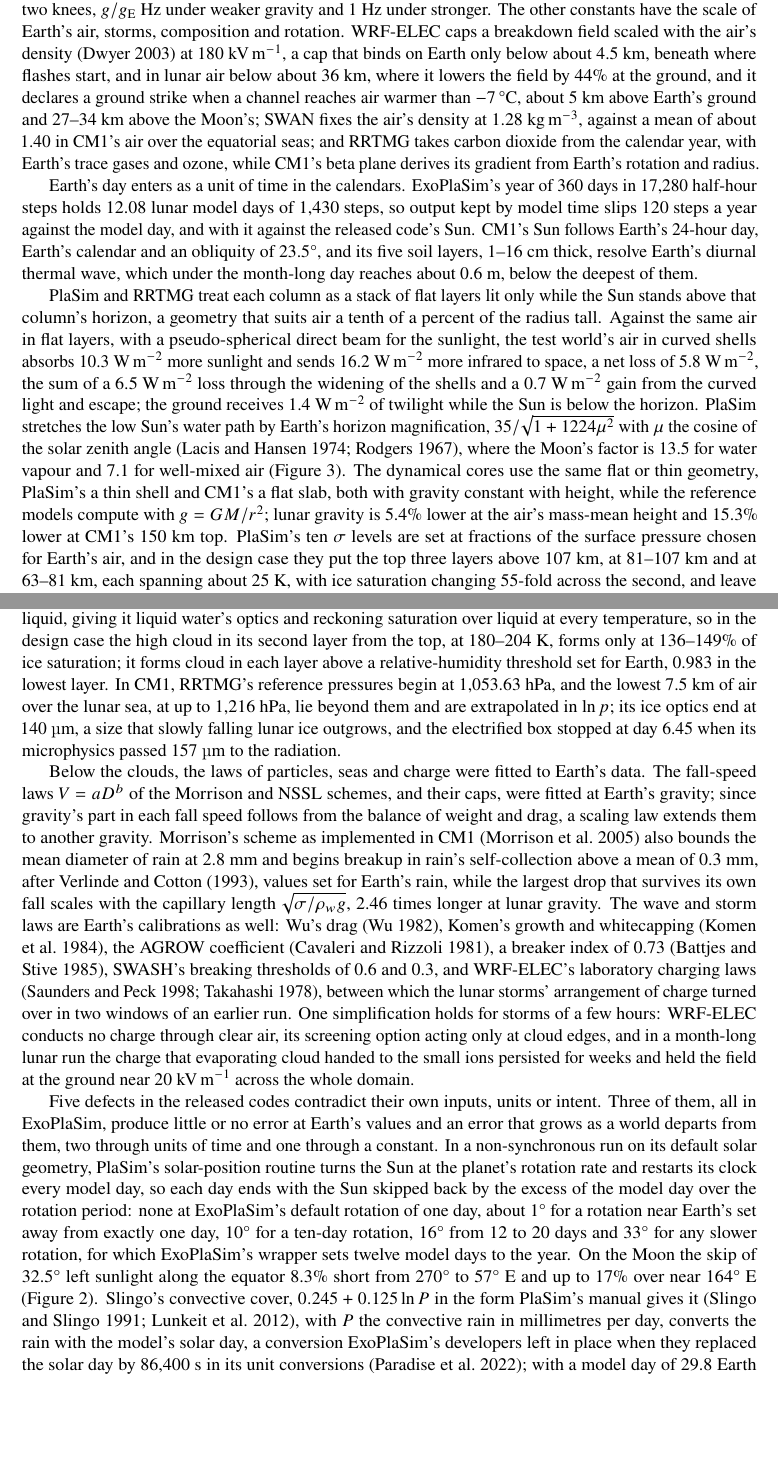
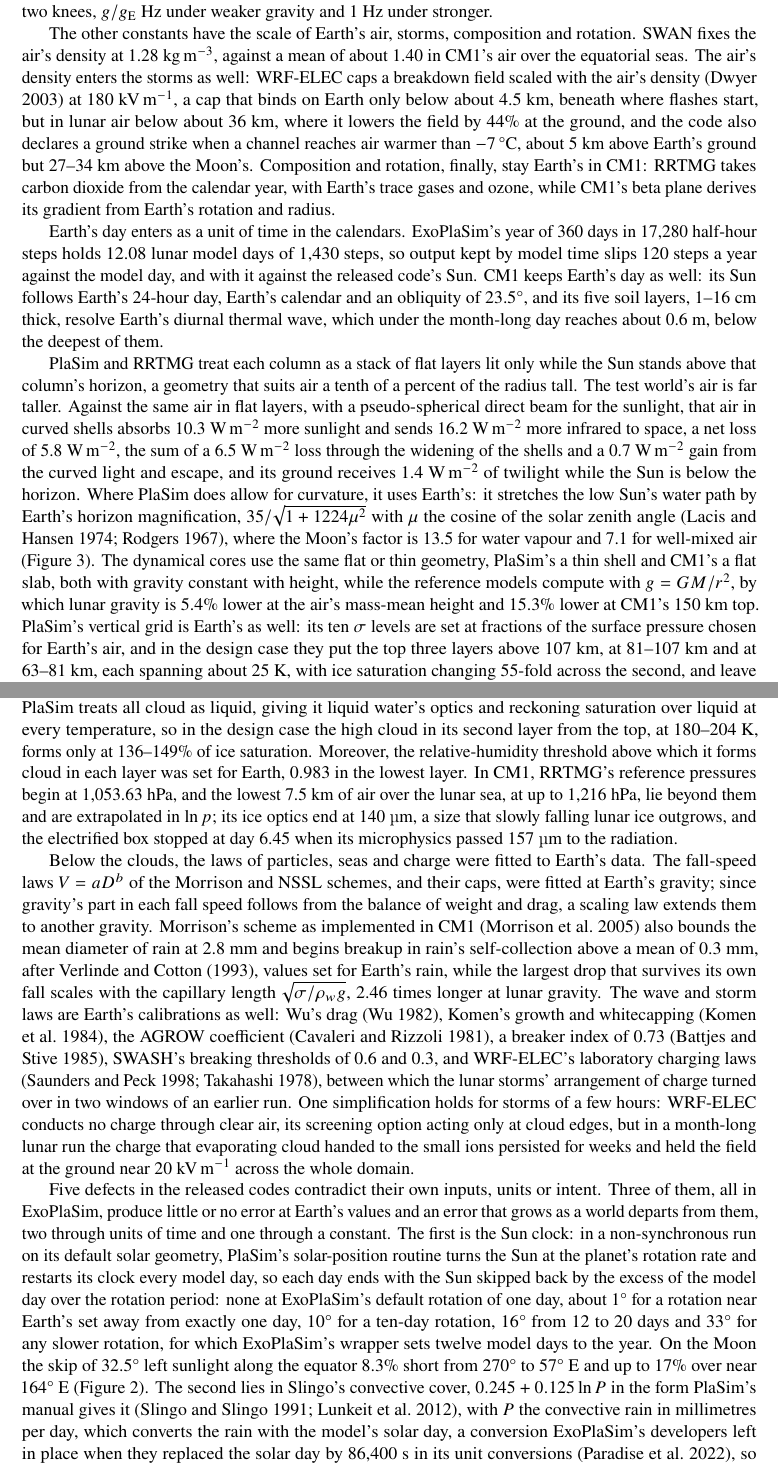
Before and after one commit to dgoldman0/world-crafting, a LaTeX paper (paper/main.tex, which reads paper/sections/assumptions.tex): two parts of pages 6 and 7 of 35, joined at a grey line, cut so that both start at the same text, the shorter picture padded with empty space. Compiled offline with pdfLaTeX.

Commit message:
Rewrite Assumptions for flow from round 15's findings F21-F30, and record the opening sections' dispositions
- The opening describes the defect log beside its table and ends on the forms of repair, so gravity, the
  commonest constant, follows; the other constants form their own paragraph in the order announced, with their
  contrasts between Earth and the Moon marked.
- The geometric Earth values say why they matter on the test world, where PlaSim allows for curvature with Earth's
  values, and that the vertical grid is Earth's too; the radiation paragraph writes in its consequences and turns
  to cloud; the five defects are counted in order, with the contrast between the three that grow and the two that
  hold on every world.
- review/editorial_round15_dispositions.md: the dispositions of F04-F30 for the Introduction, Worlds and
  Assumptions, with the places where the text departs from a proposal and why.
- A script found every number, inline formula, citation, cross-reference and claim marker unchanged; make -C paper
  check passed and the PDF built at 35 pages with zero overfull boxes.

Co-Authored-By: Claude Opus 5.5 (1M context) <noreply@anthropic.com>

```diff
--- a/paper/sections/assumptions.tex
+++ b/paper/sections/assumptions.tex
@@ -24,37 +24,40 @@ comments call mostly arbitrary, and because the knee stays at 1~Hz while gravity
 sixfold gravity-similarity test by up to 5.44\% in significant wave height; with that linear input switched on, SWAN's
 sea at any gravity other than Earth's, the ancient seas of Mars among them, departs through that constant from the
 scaled image of an Earth sea wherever its frequency band reaches past the lower of the two knees,
-$g/g_\mathrm{E}$~Hz under weaker gravity and 1~Hz under stronger.\claim{H04} The other constants have the scale of
-Earth's air, storms, composition and rotation. WRF-ELEC caps a breakdown field scaled with the air's density
+$g/g_\mathrm{E}$~Hz under weaker gravity and 1~Hz under stronger.\claim{H04}
+
+The other constants have the scale of Earth's air, storms, composition and rotation. SWAN fixes the air's density
+at 1.28~kg\,m$^{-3}$, against a mean of about 1.40 in CM1's air over the equatorial seas.\claim{H05} The air's
+density enters the storms as well: WRF-ELEC caps a breakdown field scaled with the air's density
 \autocite{dwyer2003fundamental} at 180~kV\,m$^{-1}$, a cap that binds on Earth only below about 4.5~km, beneath
-where flashes start, and in lunar air below about 36~km, where it lowers the field by 44\% at the ground, and it
-declares a ground strike when a channel reaches air warmer than $-7$\,\textdegree C, about 5~km above Earth's
-ground and 27--34~km above the Moon's;\claim{H03} SWAN fixes the air's density at 1.28~kg\,m$^{-3}$, against a mean
-of about 1.40 in CM1's air over the equatorial seas;\claim{H05} and RRTMG takes carbon dioxide from the calendar
-year, with Earth's trace gases and ozone, while CM1's beta plane derives its gradient from Earth's rotation and
-radius.\claim{H06}
+where flashes start, but in lunar air below about 36~km, where it lowers the field by 44\% at the ground, and the
+code also declares a ground strike when a channel reaches air warmer than $-7$\,\textdegree C, about 5~km above
+Earth's ground but 27--34~km above the Moon's.\claim{H03} Composition and rotation, finally, stay Earth's in CM1:
+RRTMG takes carbon dioxide from the calendar year, with Earth's trace gases and ozone, while CM1's beta plane
+derives its gradient from Earth's rotation and radius.\claim{H06}
 
 Earth's day enters as a unit of time in the calendars. ExoPlaSim's year of 360 days in 17,280 half-hour steps
 holds 12.08 lunar model days of 1,430 steps, so output kept by model time slips 120 steps a year against the
-model day, and with it against the released code's Sun.\claim{H08} CM1's Sun follows Earth's 24-hour day,
-Earth's calendar and an obliquity of 23.5\textdegree, and its five soil layers, 1--16~cm thick, resolve Earth's
+model day, and with it against the released code's Sun.\claim{H08} CM1 keeps Earth's day as well: its Sun
+follows Earth's 24-hour day, Earth's calendar and an obliquity of 23.5\textdegree, and its five soil layers, 1--16~cm thick, resolve Earth's
 diurnal thermal wave, which under the month-long day reaches about 0.6~m, below the deepest of
 them.\claim{H09}
 
 PlaSim and RRTMG treat each column as a stack of flat layers lit only while the Sun stands above that column's
-horizon, a geometry that suits air a tenth of a percent of the radius tall. Against the same air in flat layers,
-with a pseudo-spherical direct beam for the sunlight, the test world's air in curved shells absorbs
-10.3~W\,m$^{-2}$ more sunlight and sends 16.2~W\,m$^{-2}$ more infrared to space, a net loss of
+horizon, a geometry that suits air a tenth of a percent of the radius tall. The test world's air is far taller.
+Against the same air in flat layers, with a pseudo-spherical direct beam for the sunlight, that air in curved
+shells absorbs 10.3~W\,m$^{-2}$ more sunlight and sends 16.2~W\,m$^{-2}$ more infrared to space, a net loss of
 5.8~W\,m$^{-2}$, the sum of a 6.5~W\,m$^{-2}$ loss through the widening of the shells and a 0.7~W\,m$^{-2}$ gain
-from the curved light and escape; the ground receives 1.4~W\,m$^{-2}$ of twilight while the Sun is below the
-horizon.\claim{H11} PlaSim stretches the low Sun's water path by Earth's horizon magnification,
+from the curved light and escape, and its ground receives 1.4~W\,m$^{-2}$ of twilight while the Sun is below the
+horizon.\claim{H11} Where PlaSim does allow for curvature, it uses Earth's: it stretches the low Sun's water path
+by Earth's horizon magnification,
 $35/\sqrt{1+1224\mu^2}$ with $\mu$ the cosine of the solar zenith angle
 \autocite{lacis1974parameterization,rodgers1967use}, where the Moon's factor is 13.5 for water vapour and 7.1
 for well-mixed air (Figure~\ref{fig:slant}).\claim{H12} The dynamical cores use the same flat or thin geometry,
 PlaSim's a thin shell and CM1's a flat slab, both with gravity constant with height, while the reference models
-compute with $g = GM/r^2$; lunar gravity is 5.4\% lower at the air's mass-mean height and 15.3\% lower at CM1's
-150~km top.\claim{H13} PlaSim's ten $\sigma$ levels are set at fractions of the surface pressure chosen for
-Earth's air, and in the design case they put the top three layers above 107~km, at 81--107~km and at 63--81~km,
+compute with $g = GM/r^2$, by which lunar gravity is 5.4\% lower at the air's mass-mean height and 15.3\% lower
+at CM1's 150~km top.\claim{H13} PlaSim's vertical grid is Earth's as well: its ten $\sigma$ levels are set at
+fractions of the surface pressure chosen for Earth's air, and in the design case they put the top three layers above 107~km, at 81--107~km and at 63--81~km,
 each spanning about 25~K, with ice saturation changing 55-fold across the second, and leave two layers for the
 lowest 6.5~km, too few to resolve the boundary layer's day--night shape.\claim{H33}
 
@@ -75,8 +78,8 @@ calibration fitted to the outgoing flux, cools the lowest two layers 9.7--11.9~W
 reference model's correlated-$k$ emulation and the air aloft up to 12~W\,m$^{-2}$ too little.\claim{H16}\claim{H17}
-PlaSim treats all cloud as liquid, giving it liquid water's optics and reckoning saturation over liquid at every
-temperature, so in the design case the high cloud in its second layer from the top, at 180--204~K, forms only at
-136--149\% of ice saturation; it forms cloud in each layer above a relative-humidity threshold set for Earth,
-0.983 in the lowest layer.\claim{H19}\claim{G16} In CM1, RRTMG's reference pressures begin at 1,053.63~hPa, and
+Beyond the gases, PlaSim treats all cloud as liquid, giving it liquid water's optics and reckoning saturation over
+liquid at every temperature, so in the design case the high cloud in its second layer from the top, at
+180--204~K, forms only at 136--149\% of ice saturation. Moreover, the relative-humidity threshold above which it
+forms cloud in each layer was set for Earth, 0.983 in the lowest layer.\claim{H19}\claim{G16} In CM1, RRTMG's reference pressures begin at 1,053.63~hPa, and
 the lowest 7.5~km of air over the lunar sea, at up to 1,216~hPa, lie beyond them and are extrapolated in
 $\ln p$; its ice optics end at 140~\textmu m, a size that slowly falling lunar ice outgrows, and the electrified
 box stopped at day 6.45 when its microphysics passed 157~\textmu m to the radiation.\claim{H20}
@@ -93,25 +96,24 @@ and storm laws are Earth's calibrations as well: Wu's drag \autocite{wu1982wind}
 \autocite{battjes1985calibration}, SWASH's breaking thresholds of 0.6 and 0.3, and WRF-ELEC's laboratory charging
 laws \autocite{saunders1998laboratory,takahashi1978riming}, between which the lunar storms' arrangement of charge
 turned over in two windows of an earlier run.\claim{H22} One simplification holds for storms of a few hours:
-WRF-ELEC conducts no charge through clear air, its screening option acting only at cloud edges, and in a month-long
+WRF-ELEC conducts no charge through clear air, its screening option acting only at cloud edges, but in a month-long
 lunar run the charge that evaporating cloud handed to the small ions persisted for weeks and held the field at the
 ground near 20~kV\,m$^{-1}$ across the whole domain.\claim{H10}
 
 Five defects in the released codes contradict their own inputs, units or intent. Three of them, all in
 ExoPlaSim, produce little or no error at Earth's values and an error that grows as a world departs from them,
-two through units of time and one through a constant. In a non-synchronous run on its default solar geometry,
-PlaSim's solar-position routine turns the Sun at the planet's rotation rate and restarts its clock every model
+two through units of time and one through a constant. The first is the Sun clock: in a non-synchronous run on
+its default solar geometry, PlaSim's solar-position routine turns the Sun at the planet's rotation rate and restarts its clock every model
 day, so each day ends with the Sun skipped back by the excess of the model day over the rotation period: none at
 ExoPlaSim's default rotation of one day, about 1\textdegree\ for a rotation near Earth's set away from exactly one
 day, 10\textdegree\ for a ten-day rotation, 16\textdegree\ from 12 to 20 days and 33\textdegree\ for any slower
 rotation, for which ExoPlaSim's wrapper sets twelve model days to the year. On the Moon the skip of
 32.5\textdegree\ left sunlight along the equator 8.3\% short from 270\textdegree\ to 57\textdegree~E and up to
-17\% over near 164\textdegree~E (Figure~\ref{fig:sunclock}).\claim{H23} Slingo's
-convective cover, $0.245 + 0.125\ln P$ in the form PlaSim's manual gives it
-\autocite{slingo1991response,lunkeit2012plasim}, with $P$ the convective rain in millimetres per day, converts
-the rain with the model's solar day, a conversion ExoPlaSim's developers left in place when they replaced the
-solar day by 86,400~s in its unit conversions \autocite{paradise2022exoplasim}; with a model day of 29.8 Earth
-days the formula reads lunar rain as about 30 times heavier than it is and adds $0.125\ln 29.8 = 0.42$ to the
+17\% over near 164\textdegree~E (Figure~\ref{fig:sunclock}).\claim{H23} The second lies in Slingo's convective
+cover, $0.245 + 0.125\ln P$ in the form PlaSim's manual gives it \autocite{slingo1991response,lunkeit2012plasim},
+with $P$ the convective rain in millimetres per day, which converts the rain with the model's solar day, a
+conversion ExoPlaSim's developers left in place when they replaced the solar day by 86,400~s in its unit
+conversions \autocite{paradise2022exoplasim}, so with a model day of 29.8 Earth days the formula reads lunar rain as about 30 times heavier than it is and adds $0.125\ln 29.8 = 0.42$ to the
 cover, up to its cap of 0.8, and on any world it adds $0.125\ln(\text{day}/1\,\text{d})$.\claim{H07} The third
 puts an Earth constant in place of a configured value: ExoPlaSim's default orbit setting silently replaces the
 configured obliquity with that of Earth's orbit for the model's starting year from Berger's series
```
Also changed, not shown: paper/review/editorial_round15_dispositions.md (+43 -0 lines), paper/sections/assumptions.tex (41 more changed lines).
